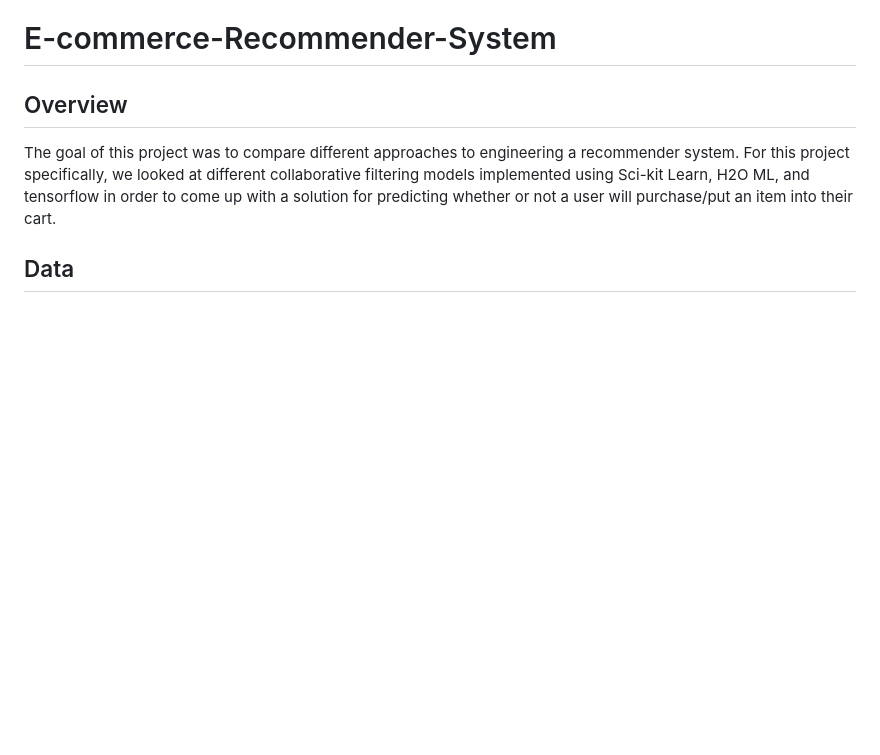
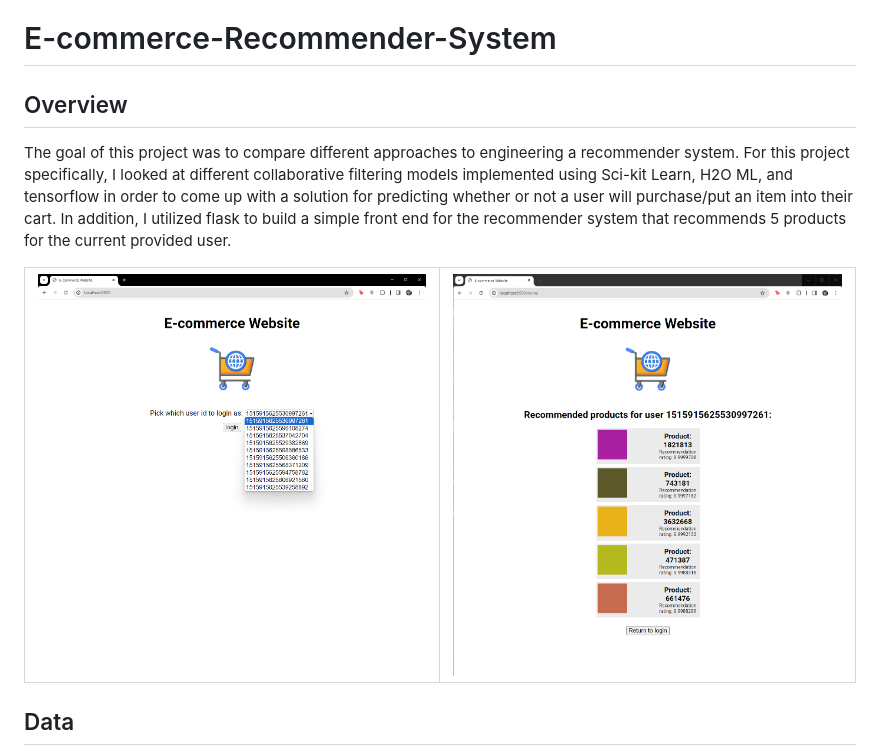
Before and after one commit to patsals/E-commerce-Recommender-System, a Markdown page: README.md, the part around the change. Rendered like a GitHub page; blank space fills up the shorter version.

```diff
--- a/README.md
+++ b/README.md
@@ -1,7 +1,16 @@
 # E-commerce-Recommender-System
 
 ## Overview
-The goal of this project was to compare different approaches to engineering a recommender system. For this project specifically, we looked at different collaborative filtering models implemented using Sci-kit Learn, H2O ML, and tensorflow in order to come up with a solution for predicting whether or not a user will purchase/put an item into their cart.
+The goal of this project was to compare different approaches to engineering a recommender system. For this project specifically, I looked at different collaborative filtering models implemented using Sci-kit Learn, H2O ML, and tensorflow in order to come up with a solution for predicting whether or not a user will purchase/put an item into their cart. In addition, I utilized flask to build a simple front end for the recommender system that recommends 5 products for the current provided user.
+
+<table>
+  <tr>
+    <td><img src="screenshots/ecommerce_website_login.png"  width="100%"></td>
+    <td><img src="screenshots/ecommerce_website_home.png"  width="100%"></td>
+  </tr>
+</table>
+
+
 
 ## Data
 The dataset utilized for this project was obtained from Kaggle (https://www.kaggle.com/datasets/mkechinov/ecommerce-events-history-in-electronics-store). It contains about 5 months worth of data collected from an online e-commerce website(name is anonymous) by an open source customer data platform. It has 885,129 entries, each corresponding to a user’s interaction on the platform with one of the product listings.
```
